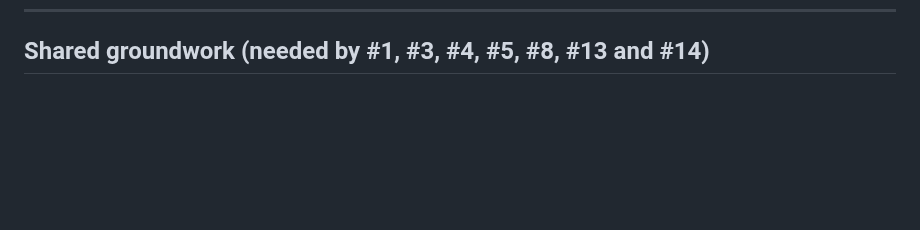
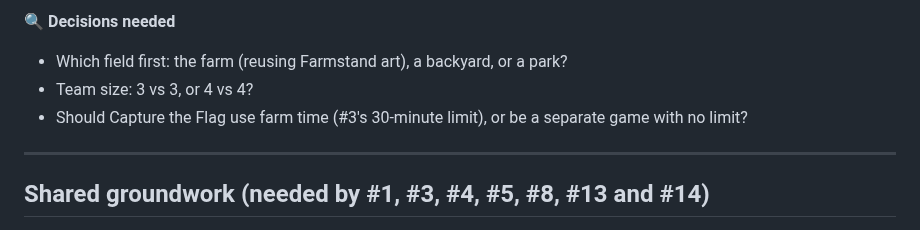
Before and after one commit to joeker630/kapanigans, a Markdown page: BACKLOG.md, the part around one of its changes. GitHub-like rendering; blank space fills up the shorter version.

```diff
--- a/BACKLOG.md
+++ b/BACKLOG.md
@@ -1005,3 +1055,10 @@ Turn photos of family members into **high-resolution cartoon characters** (in th
+**🔍 Decisions needed**
+- Which field first: the farm (reusing Farmstand art), a backyard, or a park?
+- Team size: 3 vs 3, or 4 vs 4?
+- Should Capture the Flag use farm time (#3's 30-minute limit), or be a separate game with no limit?
+
+---
+
 ## Shared groundwork (needed by #1, #3, #4, #5, #8, #13 and #14)
 
 - ⚠️ **One shared script:** Farmstand and the rest of the game live in the same `<script>`, so two `function` declarations with the same name silently replace each other (this broke story and inbox sending once: `sendGift`, `deliver`). Use unique names; a quick check is to list duplicate `function` names before pushing.
```
Also changed, not shown: other parts of BACKLOG.md (+50 -0 lines).
